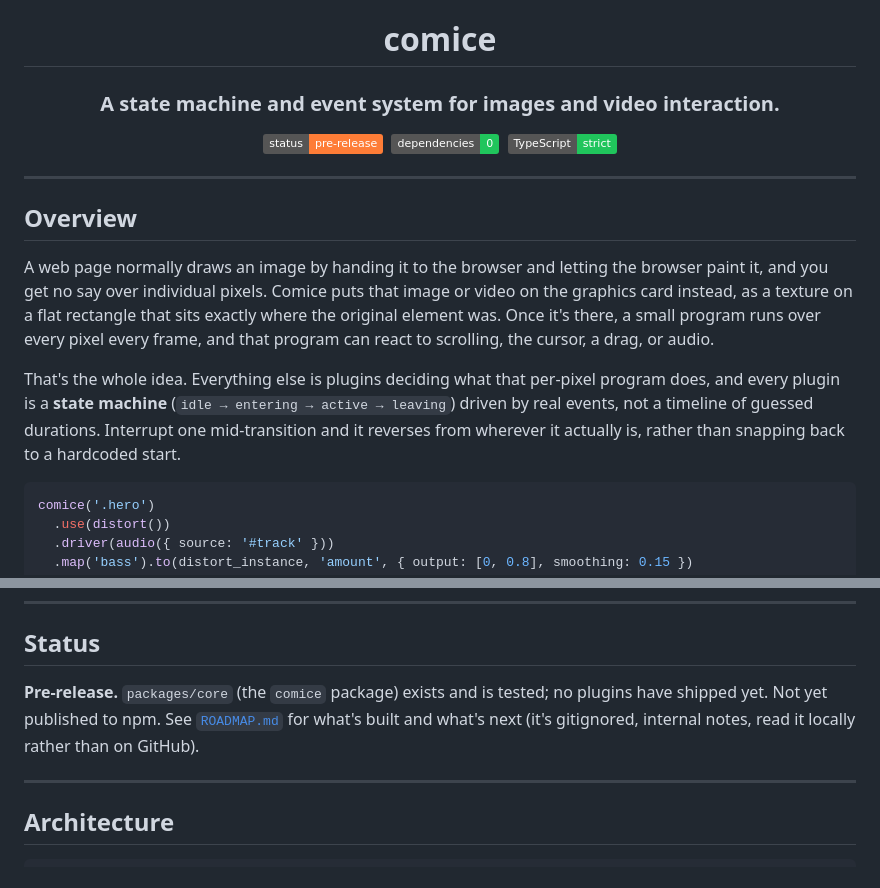
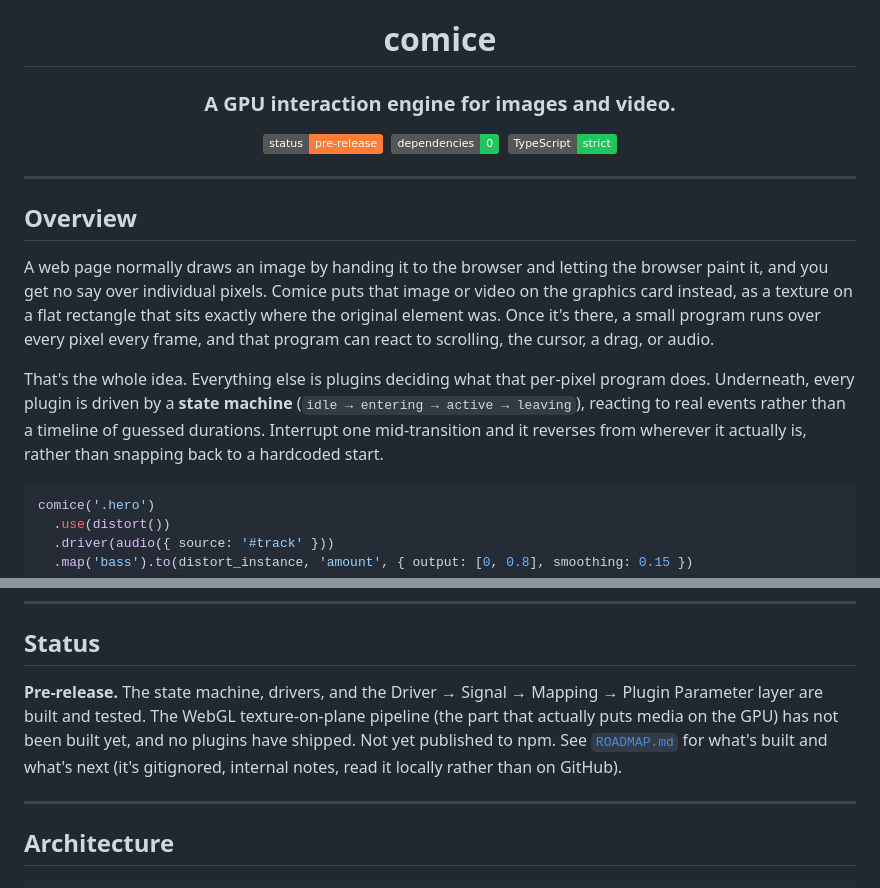
Before and after one commit to boastack/comice, a Markdown page: README.md, 2 parts joined by grey strips. GitHub-like rendering; badges without logos.

Commit message:
docs: tagline is now the GPU interaction engine identity
Comice's headline should state what it is building toward, per the
spec, not just the mechanism underneath it. 'State machine and event
system' is real and stays in the Overview as how it works; the
tagline now leads with what it is. Status section now says plainly
that the WebGL texture-on-plane pipeline itself is not built yet, so
the tagline doesn't silently overclaim what's shipped.

````diff
--- a/README.md
+++ b/README.md
@@ -1,7 +1,7 @@
 <h1 align="center">comice</h1>
 
 <h3 align="center">
-  A state machine and event system for images and video interaction.
+  A GPU interaction engine for images and video.
 </h3>
 
 <p align="center">
@@ -16,7 +16,7 @@
 
 A web page normally draws an image by handing it to the browser and letting the browser paint it, and you get no say over individual pixels. Comice puts that image or video on the graphics card instead, as a texture on a flat rectangle that sits exactly where the original element was. Once it's there, a small program runs over every pixel every frame, and that program can react to scrolling, the cursor, a drag, or audio.
 
-That's the whole idea. Everything else is plugins deciding what that per-pixel program does, and every plugin is a **state machine** (`idle → entering → active → leaving`) driven by real events, not a timeline of guessed durations. Interrupt one mid-transition and it reverses from wherever it actually is, rather than snapping back to a hardcoded start.
+That's the whole idea. Everything else is plugins deciding what that per-pixel program does. Underneath, every plugin is driven by a **state machine** (`idle → entering → active → leaving`), reacting to real events rather than a timeline of guessed durations. Interrupt one mid-transition and it reverses from wherever it actually is, rather than snapping back to a hardcoded start.
 
 ```js
 comice('.hero')
@@ -37,7 +37,7 @@ The natural setup is GSAP (or Motion, or Lenis) drives, Comice renders: a timeli
 
 ## Status
 
-**Pre-release.** `packages/core` (the `comice` package) exists and is tested; no plugins have shipped yet. Not yet published to npm. See [`ROADMAP.md`](./ROADMAP.md) for what's built and what's next (it's gitignored, internal notes, read it locally rather than on GitHub).
+**Pre-release.** The state machine, drivers, and the Driver → Signal → Mapping → Plugin Parameter layer are built and tested. The WebGL texture-on-plane pipeline (the part that actually puts media on the GPU) has not been built yet, and no plugins have shipped. Not yet published to npm. See [`ROADMAP.md`](./ROADMAP.md) for what's built and what's next (it's gitignored, internal notes, read it locally rather than on GitHub).
 
 ---
 
````
